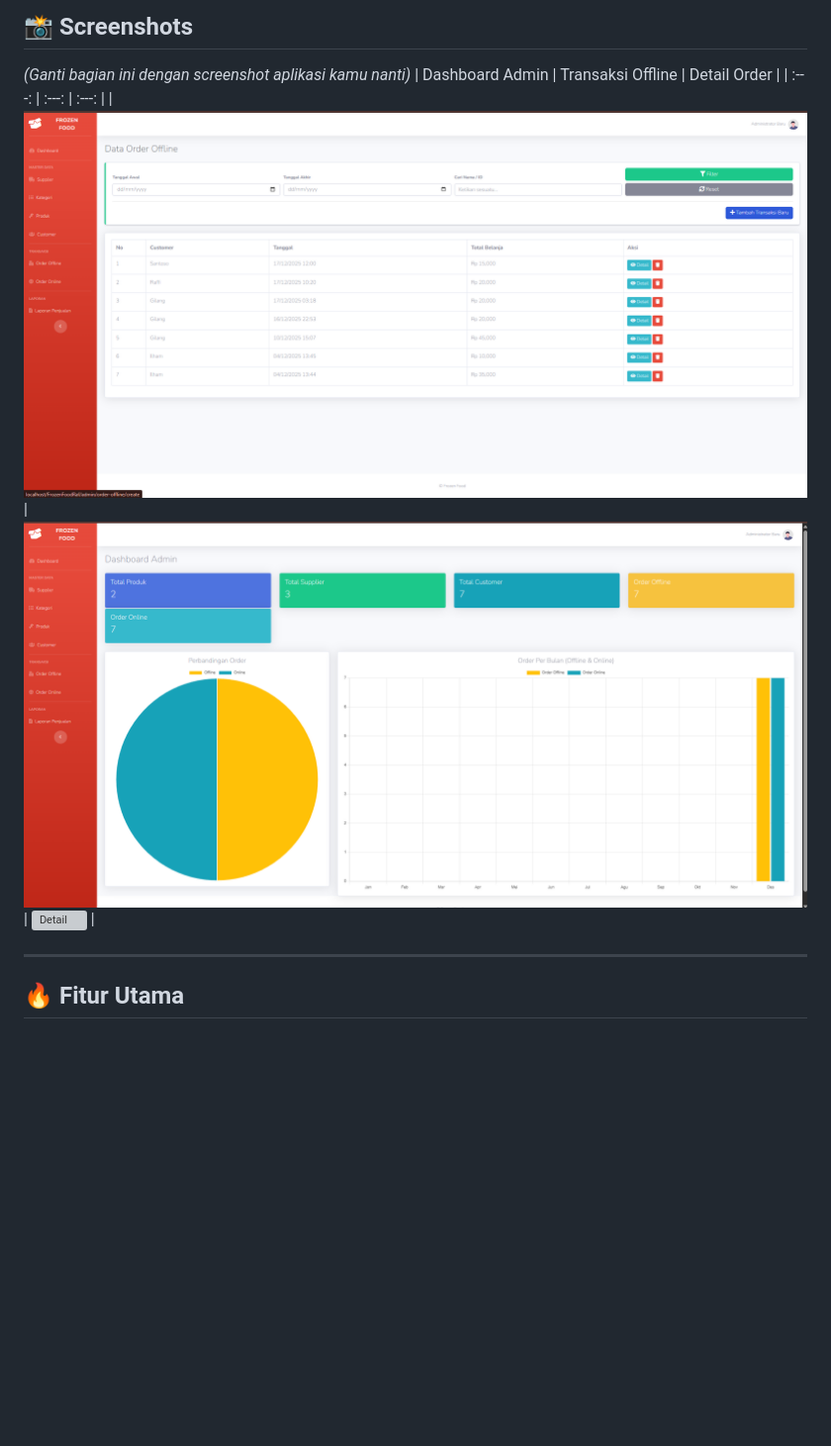
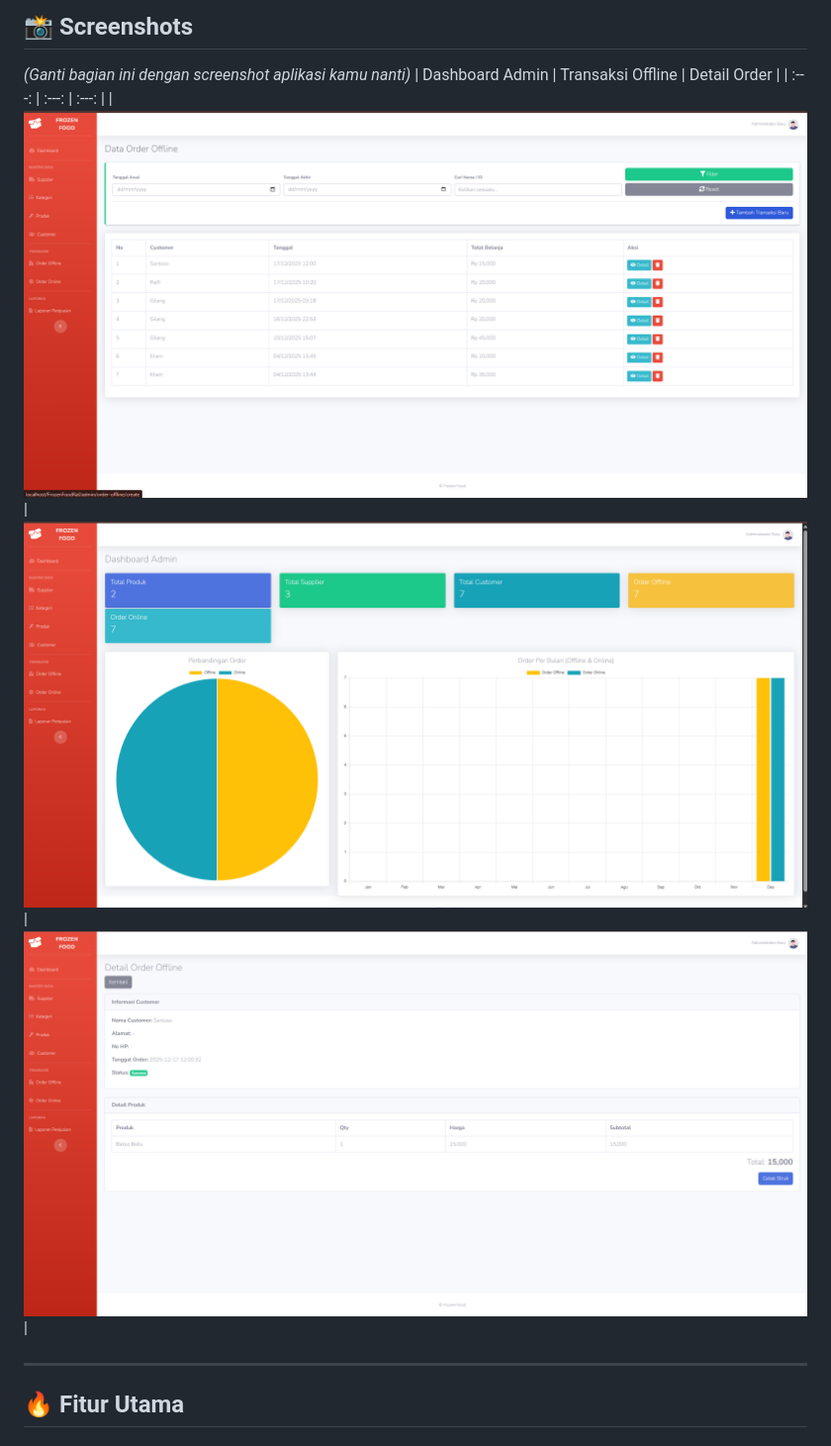
Before and after one commit to Rafreaks06/uas-web2-raffi-frozenfood, a Markdown page: README.md, the part around the change. Shown: that part at 99% size. Drawn GitHub-style; blank space fills up the shorter version; grey boxes are pictures that could not be loaded.

Commit message:
set some photo file dir #3

```diff
--- a/README.md
+++ b/README.md
@@ -15,7 +15,7 @@ Project ini dibuat sebagai tugas mata kuliah Web Design / Pemrograman Web.
 *(Ganti bagian ini dengan screenshot aplikasi kamu nanti)*
 | Dashboard Admin | Transaksi Offline | Detail Order |
 | :---: | :---: | :---: |
-| ![Dashboard](showcase/image3.png) | ![Offline](showcase/image2.png) | ![Detail](showcase/image1.png) |
+| ![Dashboard](showcase/image3.png) | ![Offline](showcase/image2.png) | ![Detail](showcase/image.png) |
 
 ---
 
```
